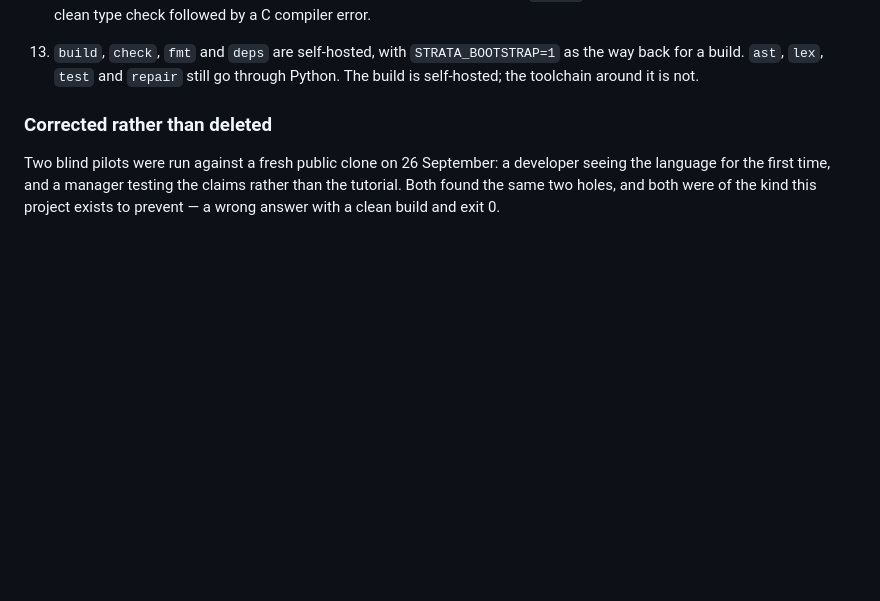
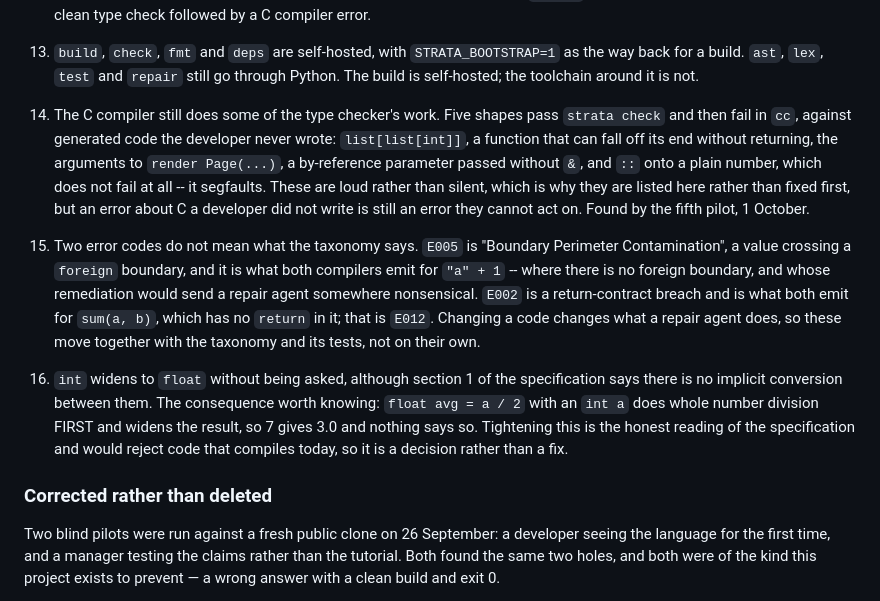
Before and after one commit to prabathkumar/strata-core, a Markdown page: STAGES.md, the part around the change. GitHub-like rendering; blank space fills up the shorter version.

Commit message:
What the fifth pilot found and this round did not fix
Three gaps added to the register rather than left in a commit message: the
five shapes where the C compiler is still doing the type checker's work, the
two error codes that do not mean what the taxonomy says they mean, and the
int-to-float widening the specification says does not exist.

That last one is a decision, not a fix. `float avg = a / 2` with an int a
does whole-number division first and widens the result, so 7 gives 3.0 and
nothing says so. Tightening it is the honest reading of section 1 and would
reject code that compiles today.

Co-Authored-By: Claude Opus 5 <noreply@anthropic.com>
Claude-Session: https://claude.ai/code/session_01X3nmaR2hFnsQCpRArDZ78C

```diff
--- a/STAGES.md
+++ b/STAGES.md
@@ -259,6 +259,30 @@ as an oracle to compare against.
 13. `build`, `check`, `fmt` and `deps` are self-hosted, with
    `STRATA_BOOTSTRAP=1` as the way back for a build. `ast`, `lex`, `test` and
    `repair` still go through Python. The build is self-hosted; the toolchain around it is not.
+14. The C compiler still does some of the type checker's work. Five shapes
+   pass `strata check` and then fail in `cc`, against generated code the
+   developer never wrote: `list[list[int]]`, a function that can fall off its
+   end without returning, the arguments to `render Page(...)`, a
+   by-reference parameter passed without `&`, and `::` onto a plain number,
+   which does not fail at all -- it segfaults. These are loud rather than
+   silent, which is why they are listed here rather than fixed first, but an
+   error about C a developer did not write is still an error they cannot act
+   on. Found by the fifth pilot, 1 October.
+15. Two error codes do not mean what the taxonomy says. `E005` is
+   "Boundary Perimeter Contamination", a value crossing a `foreign`
+   boundary, and it is what both compilers emit for `"a" + 1` -- where there
+   is no foreign boundary, and whose remediation would send a repair agent
+   somewhere nonsensical. `E002` is a return-contract breach and is what
+   both emit for `sum(a, b)`, which has no `return` in it; that is `E012`.
+   Changing a code changes what a repair agent does, so these move together
+   with the taxonomy and its tests, not on their own.
+16. `int` widens to `float` without being asked, although section 1 of the
+   specification says there is no implicit conversion between them. The
+   consequence worth knowing: `float avg = a / 2` with an `int a` does whole
+   number division FIRST and widens the result, so 7 gives 3.0 and nothing
+   says so. Tightening this is the honest reading of the specification and
+   would reject code that compiles today, so it is a decision rather than a
+   fix.
 
 ### Corrected rather than deleted
 
```
